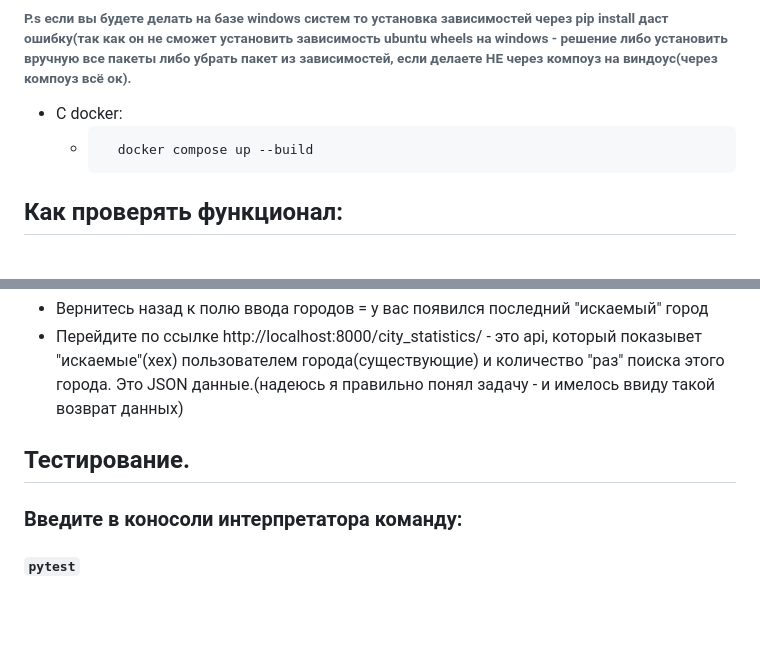
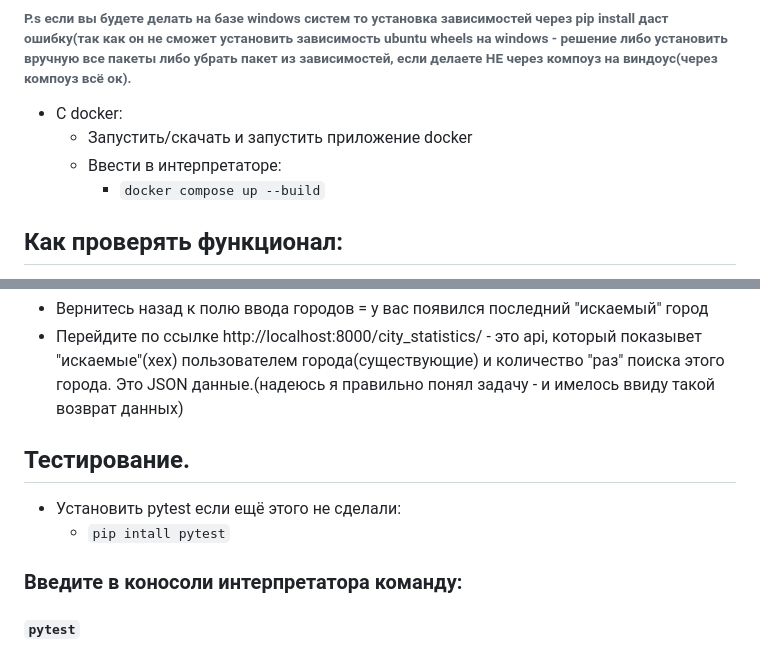
Before and after one commit to atomsis/weather_o_complex, a Markdown page: README.md, 2 parts joined by grey strips. GitHub-like rendering; blank space fills up the shorter version.

````diff
--- a/README.md
+++ b/README.md
@@ -35,9 +35,9 @@
     ```
 ###### P.s если вы будете делать на базе windows систем то установка зависимостей через pip install даст ошибку(так как он не сможет установить зависимость ubuntu wheels на windows - решение либо установить вручную все пакеты либо убрать пакет из зависимостей, если делаете НЕ через компоуз на виндоус(через компоуз всё ок).
 - С docker:
-  - ```
-      docker compose up --build
-    ```
+  - Запустить/скачать и запустить приложение docker
+  - Ввести в интерпретаторе:
+    - ```docker compose up --build```
 ## Как проверять функционал:
 - Перейдите по ссылке http://localhost:8000/
 - Введите город(можно по русски а можно и по английски)(главное существующий - можно конечно и нет-тогда увидите обработанную ошибку) - и увидете прогноз погоды по этому городу на сегодня.
@@ -45,5 +45,7 @@
 - Вернитесь назад к полю ввода городов = у вас появился последний "искаемый" город
 - Перейдите по ссылке http://localhost:8000/city_statistics/ - это api, который показывет "искаемые"(xex) пользователем города(существующие) и количество "раз" поиска этого города. Это JSON данные.(надеюсь я правильно понял задачу - и имелось ввиду такой возврат данных)
 ## Тестирование.
+- Установить pytest если ещё этого не сделали:
+  - ``` pip intall pytest ```
 ### Введите в коносоли интерпретатора команду:
 #### ``` pytest ```
````
